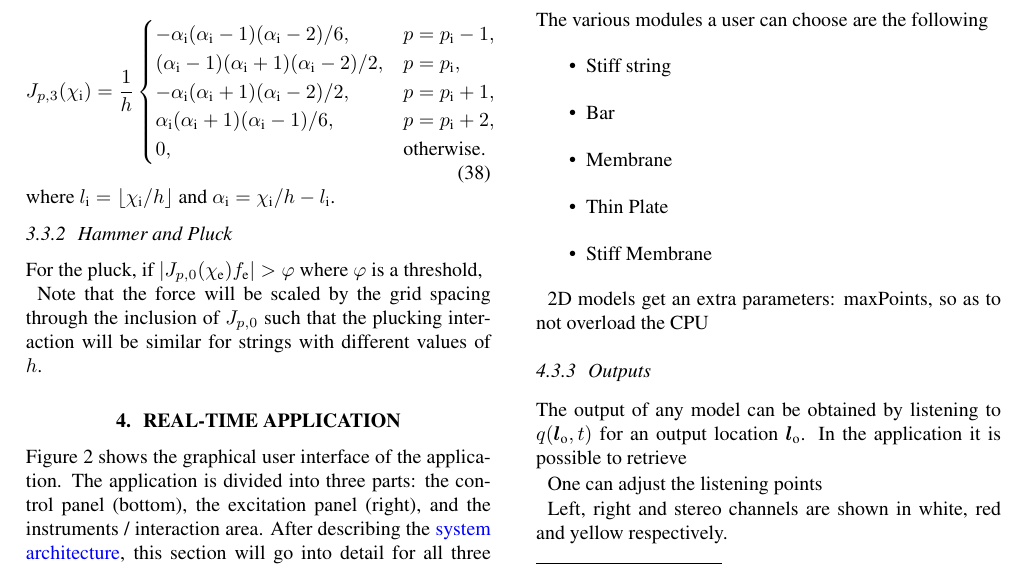
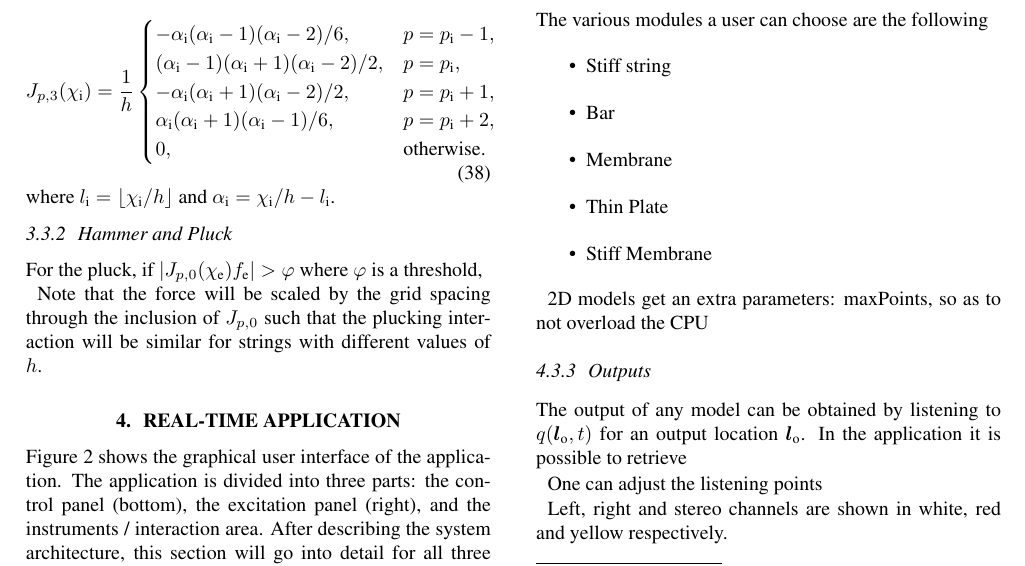
Before and after one commit to SilvinWillemsen/smc2022, a LaTeX paper (smc2022paper.tex): part of page 5 of 7, cut so that both start at the same text. Compiled offline with pdfLaTeX.

Commit message:
Gui stuff?

```diff
--- a/smc2022paper.tex
+++ b/smc2022paper.tex
@@ -488,7 +488,7 @@ Note that the force will be scaled by the grid spacing through the inclusion of
 
 \section{Real-Time Application}
 
-Figure \ref{fig:gui} shows the graphical user interface of the application. The application is divided into three parts: the control panel (bottom), the excitation panel (right), and the instruments / interaction area. After describing the \SWcomment[system architecture], this section will go into detail for all three components of the application.
+Figure \ref{fig:gui} shows the graphical user interface of the application. The application is divided into three parts: the control panel (bottom), the excitation panel (right), and the instruments / interaction area. After describing the system architecture, this section will go into detail for all three components of the application.
 
 An extensive demo of the application, going through all of the functionality described in this section, can be found online\footnote{\url{https://youtu.be/o6I2DlFIbsc}}
 
```
Also changed, not shown: smc2022paper.pdf, smc2022paper.tex (4 more changed lines), 3 other files.
